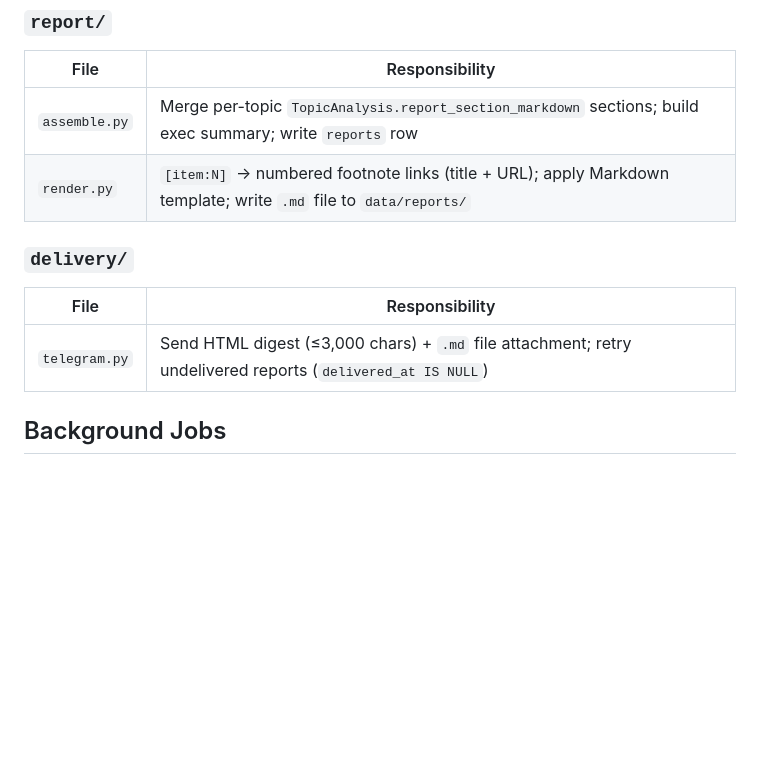
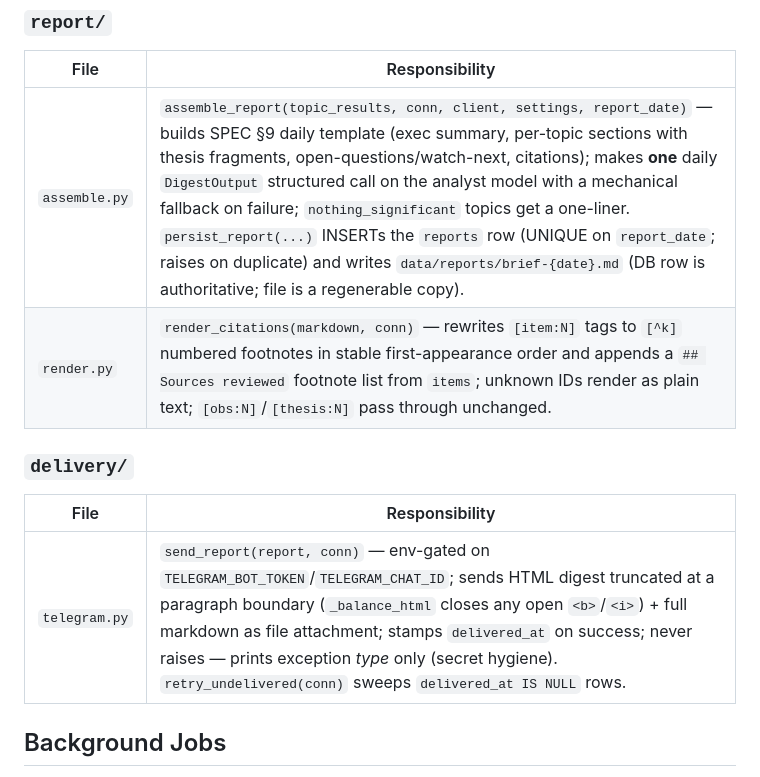
Before and after one commit to RavindraTarunokusumo/perpetual-analyst, a Markdown page: docs/architecture.md, the part around the change. GitHub-like rendering; blank space fills up the shorter version.

```diff
--- a/docs/architecture.md
+++ b/docs/architecture.md
@@ -112,14 +112,14 @@ system prompt → topic brief → dossier → active theses (+ last update each)
 
 | File | Responsibility |
 |---|---|
-| `assemble.py` | Merge per-topic `TopicAnalysis.report_section_markdown` sections; build exec summary; write `reports` row |
-| `render.py` | `[item:N]` → numbered footnote links (title + URL); apply Markdown template; write `.md` file to `data/reports/` |
+| `assemble.py` | `assemble_report(topic_results, conn, client, settings, report_date)` — builds SPEC §9 daily template (exec summary, per-topic sections with thesis fragments, open-questions/watch-next, citations); makes **one** daily `DigestOutput` structured call on the analyst model with a mechanical fallback on failure; `nothing_significant` topics get a one-liner. `persist_report(...)` INSERTs the `reports` row (UNIQUE on `report_date`; raises on duplicate) and writes `data/reports/brief-{date}.md` (DB row is authoritative; file is a regenerable copy). |
+| `render.py` | `render_citations(markdown, conn)` — rewrites `[item:N]` tags to `[^k]` numbered footnotes in stable first-appearance order and appends a `## Sources reviewed` footnote list from `items`; unknown IDs render as plain text; `[obs:N]`/`[thesis:N]` pass through unchanged. |
 
 ### `delivery/`
 
 | File | Responsibility |
 |---|---|
-| `telegram.py` | Send HTML digest (≤3,000 chars) + `.md` file attachment; retry undelivered reports (`delivered_at IS NULL`) |
+| `telegram.py` | `send_report(report, conn)` — env-gated on `TELEGRAM_BOT_TOKEN`/`TELEGRAM_CHAT_ID`; sends HTML digest truncated at a paragraph boundary (`_balance_html` closes any open `<b>`/`<i>`) + full markdown as file attachment; stamps `delivered_at` on success; never raises — prints exception *type* only (secret hygiene). `retry_undelivered(conn)` sweeps `delivered_at IS NULL` rows. |
 
 ## Background Jobs
 
```
Also changed, not shown: docs/changelog.md (+11 -0 lines), docs/patterns.md (+12 -0 lines).
